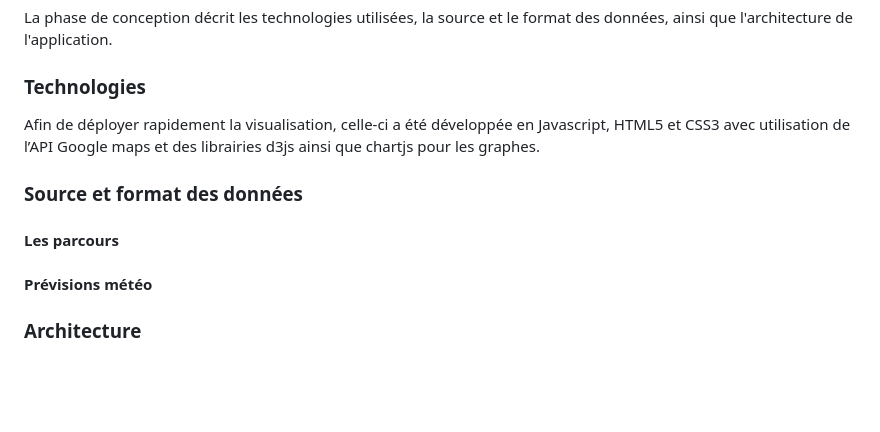
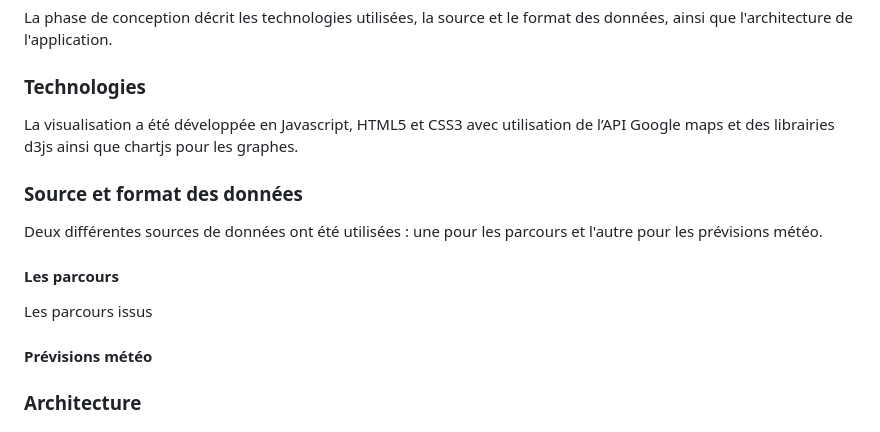
Before and after one commit to sebastienrichoz/MSE_VI, a Markdown page: doc/report_fr.md, the part around the change. GitHub-like rendering; blank space fills up the shorter version.

```diff
--- a/doc/report_fr.md
+++ b/doc/report_fr.md
@@ -47,11 +47,13 @@ Le projet développé durant ce cours entre dans la catégorie des préparateurs
 La phase de conception décrit les technologies utilisées, la source et le format des données, ainsi que l'architecture de l'application.
 
 ### Technologies
-Afin de déployer rapidement la visualisation, celle-ci a été développée en Javascript, HTML5 et CSS3 avec utilisation de l’API Google maps et des librairies d3js ainsi que chartjs pour les graphes.
+La visualisation a été développée en Javascript, HTML5 et CSS3 avec utilisation de l’API Google maps et des librairies d3js ainsi que chartjs pour les graphes.
 
 ### Source et format des données
+Deux différentes sources de données ont été utilisées : une pour les parcours et l'autre pour les prévisions météo.
 
 #### Les parcours
+Les parcours issus
 
 #### Prévisions météo
 
```
Also changed, not shown: img/mtb_icon.png, 1 other file.
